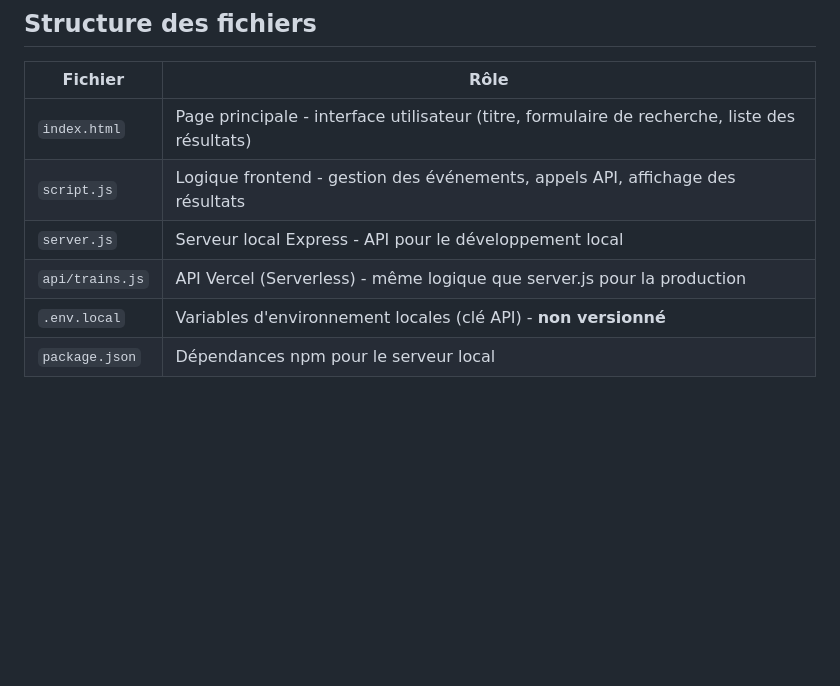
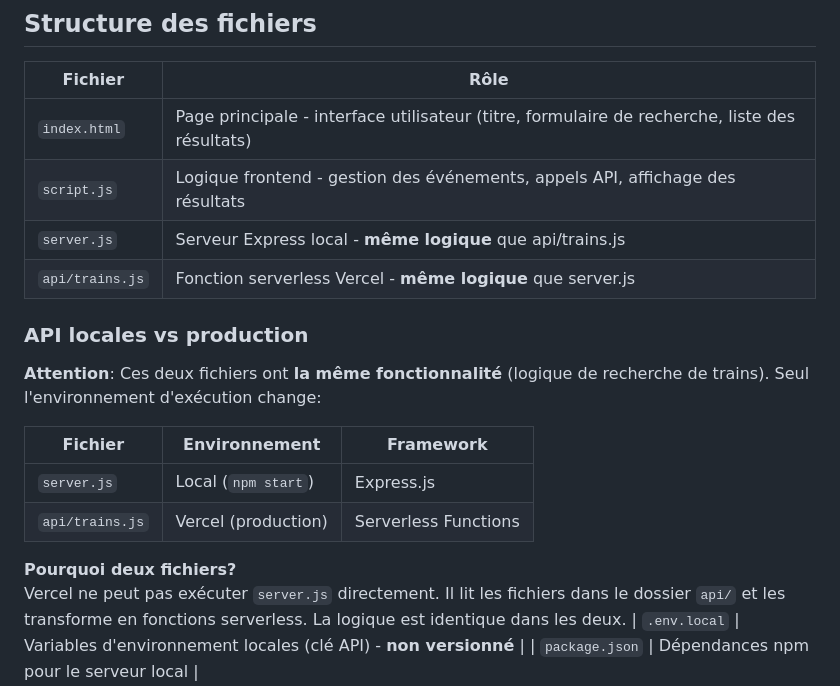
Before and after one commit to JerJol/horaire_train, a Markdown page: README.md, the part around the change. GitHub-like rendering; blank space fills up the shorter version.

Commit message:
Update README: clarify server.js vs api/trains.js have same functionality

```diff
--- a/README.md
+++ b/README.md
@@ -8,8 +8,20 @@ Application web de recherche d'horaires de trains TER/Fluo utilisant l'API Navit
 |---------|------|
 | `index.html` | Page principale - interface utilisateur (titre, formulaire de recherche, liste des résultats) |
 | `script.js` | Logique frontend - gestion des événements, appels API, affichage des résultats |
-| `server.js` | Serveur local Express - API pour le développement local |
-| `api/trains.js` | API Vercel (Serverless) - même logique que server.js pour la production |
+| `server.js` | Serveur Express local - **même logique** que api/trains.js |
+| `api/trains.js` | Fonction serverless Vercel - **même logique** que server.js |
+
+### API locales vs production
+
+**Attention**: Ces deux fichiers ont **la même fonctionnalité** (logique de recherche de trains). Seul l'environnement d'exécution change:
+
+| Fichier | Environnement | Framework |
+|---------|--------------|-----------|
+| `server.js` | Local (`npm start`) | Express.js |
+| `api/trains.js` | Vercel (production) | Serverless Functions |
+
+**Pourquoi deux fichiers?**
+Vercel ne peut pas exécuter `server.js` directement. Il lit les fichiers dans le dossier `api/` et les transforme en fonctions serverless. La logique est identique dans les deux.
 | `.env.local` | Variables d'environnement locales (clé API) - **non versionné** |
 | `package.json` | Dépendances npm pour le serveur local |
 
```
